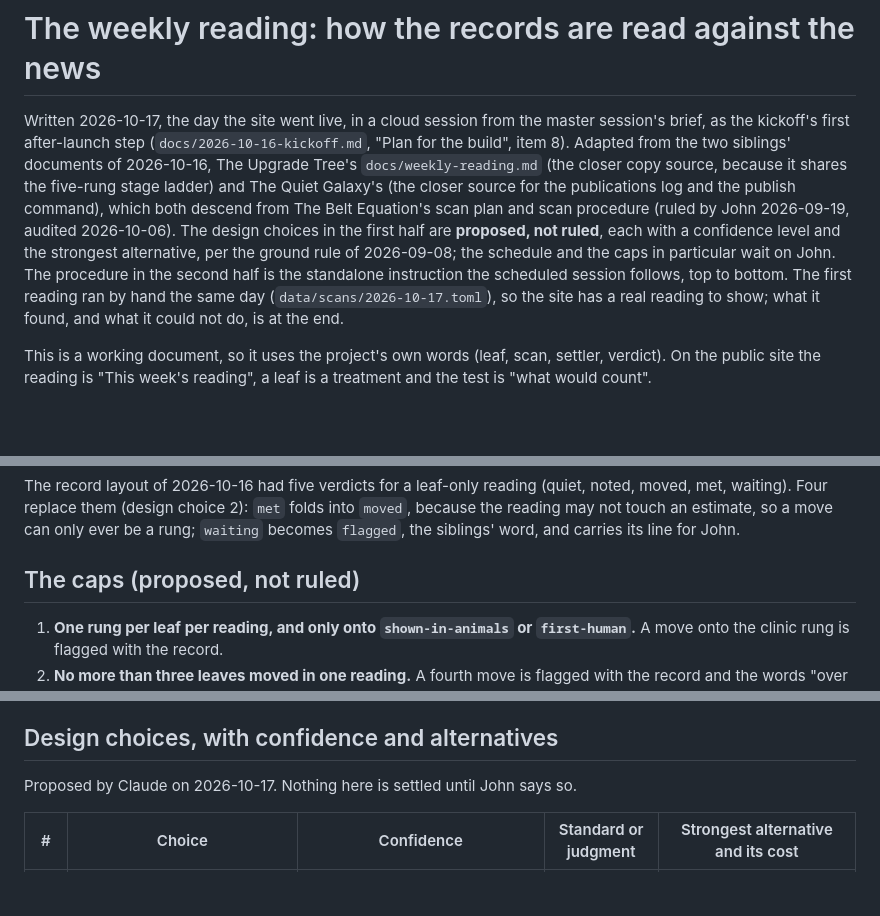
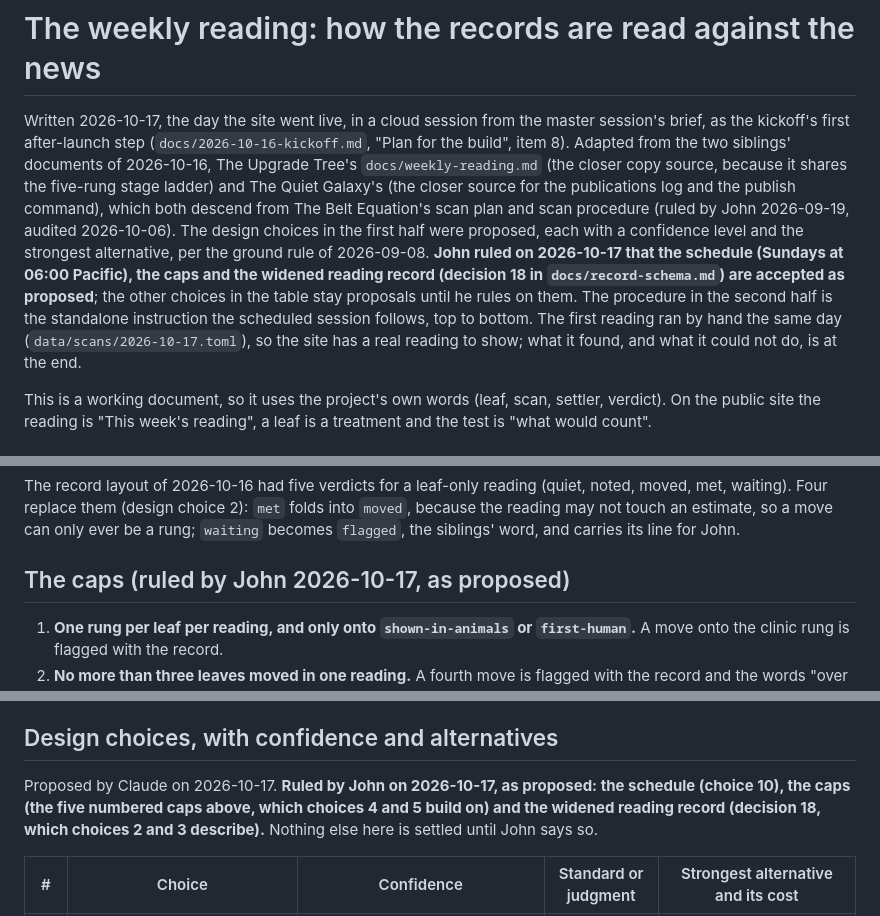
Before and after one commit to jfredson/outrunning-ageing, a Markdown page: docs/weekly-reading.md, 3 parts joined by grey strips. Rendered like a GitHub page; blank space fills up the shorter version.

```diff
--- a/docs/weekly-reading.md
+++ b/docs/weekly-reading.md
@@ -1,6 +1,6 @@
 # The weekly reading: how the records are read against the news
 
-Written 2026-10-17, the day the site went live, in a cloud session from the master session's brief, as the kickoff's first after-launch step (`docs/2026-10-16-kickoff.md`, "Plan for the build", item 8). Adapted from the two siblings' documents of 2026-10-16, The Upgrade Tree's `docs/weekly-reading.md` (the closer copy source, because it shares the five-rung stage ladder) and The Quiet Galaxy's (the closer source for the publications log and the publish command), which both descend from The Belt Equation's scan plan and scan procedure (ruled by John 2026-09-19, audited 2026-10-06). The design choices in the first half are **proposed, not ruled**, each with a confidence level and the strongest alternative, per the ground rule of 2026-09-08; the schedule and the caps in particular wait on John. The procedure in the second half is the standalone instruction the scheduled session follows, top to bottom. The first reading ran by hand the same day (`data/scans/2026-10-17.toml`), so the site has a real reading to show; what it found, and what it could not do, is at the end.
+Written 2026-10-17, the day the site went live, in a cloud session from the master session's brief, as the kickoff's first after-launch step (`docs/2026-10-16-kickoff.md`, "Plan for the build", item 8). Adapted from the two siblings' documents of 2026-10-16, The Upgrade Tree's `docs/weekly-reading.md` (the closer copy source, because it shares the five-rung stage ladder) and The Quiet Galaxy's (the closer source for the publications log and the publish command), which both descend from The Belt Equation's scan plan and scan procedure (ruled by John 2026-09-19, audited 2026-10-06). The design choices in the first half were proposed, each with a confidence level and the strongest alternative, per the ground rule of 2026-09-08. **John ruled on 2026-10-17 that the schedule (Sundays at 06:00 Pacific), the caps and the widened reading record (decision 18 in `docs/record-schema.md`) are accepted as proposed**; the other choices in the table stay proposals until he rules on them. The procedure in the second half is the standalone instruction the scheduled session follows, top to bottom. The first reading ran by hand the same day (`data/scans/2026-10-17.toml`), so the site has a real reading to show; what it found, and what it could not do, is at the end.
 
 This is a working document, so it uses the project's own words (leaf, scan, settler, verdict). On the public site the reading is "This week's reading", a leaf is a treatment and the test is "what would count".
 
@@ -51,7 +51,7 @@ Anything it would have done outside these limits becomes a `flagged` item: the c
 
 The record layout of 2026-10-16 had five verdicts for a leaf-only reading (quiet, noted, moved, met, waiting). Four replace them (design choice 2): `met` folds into `moved`, because the reading may not touch an estimate, so a move can only ever be a rung; `waiting` becomes `flagged`, the siblings' word, and carries its line for John.
 
-## The caps (proposed, not ruled)
+## The caps (ruled by John 2026-10-17, as proposed)
 
 1. **One rung per leaf per reading, and only onto `shown-in-animals` or `first-human`.** A move onto the clinic rung is flagged with the record.
 2. **No more than three leaves moved in one reading.** A fourth move is flagged with the record and the words "over the cap"; a week that moves four leaves is a week John should read himself before the site says so.
@@ -73,7 +73,7 @@ Three surfaces, the tracker pattern's section 5 (ruled by John 2026-10-16):
 
 ## Design choices, with confidence and alternatives
 
-Proposed by Claude on 2026-10-17. Nothing here is settled until John says so.
+Proposed by Claude on 2026-10-17. **Ruled by John on 2026-10-17, as proposed: the schedule (choice 10), the caps (the five numbered caps above, which choices 4 and 5 build on) and the widened reading record (decision 18, which choices 2 and 3 describe).** Nothing else here is settled until John says so.
 
 | # | Choice | Confidence | Standard or judgment | Strongest alternative and its cost |
 |---|---|---|---|---|
```
Also changed, not shown: other parts of docs/weekly-reading.md (+3 -1 lines), docs/record-schema.md (+3 -3 lines), docs/weekly-reading-prompt.md (+1 -1 lines).
